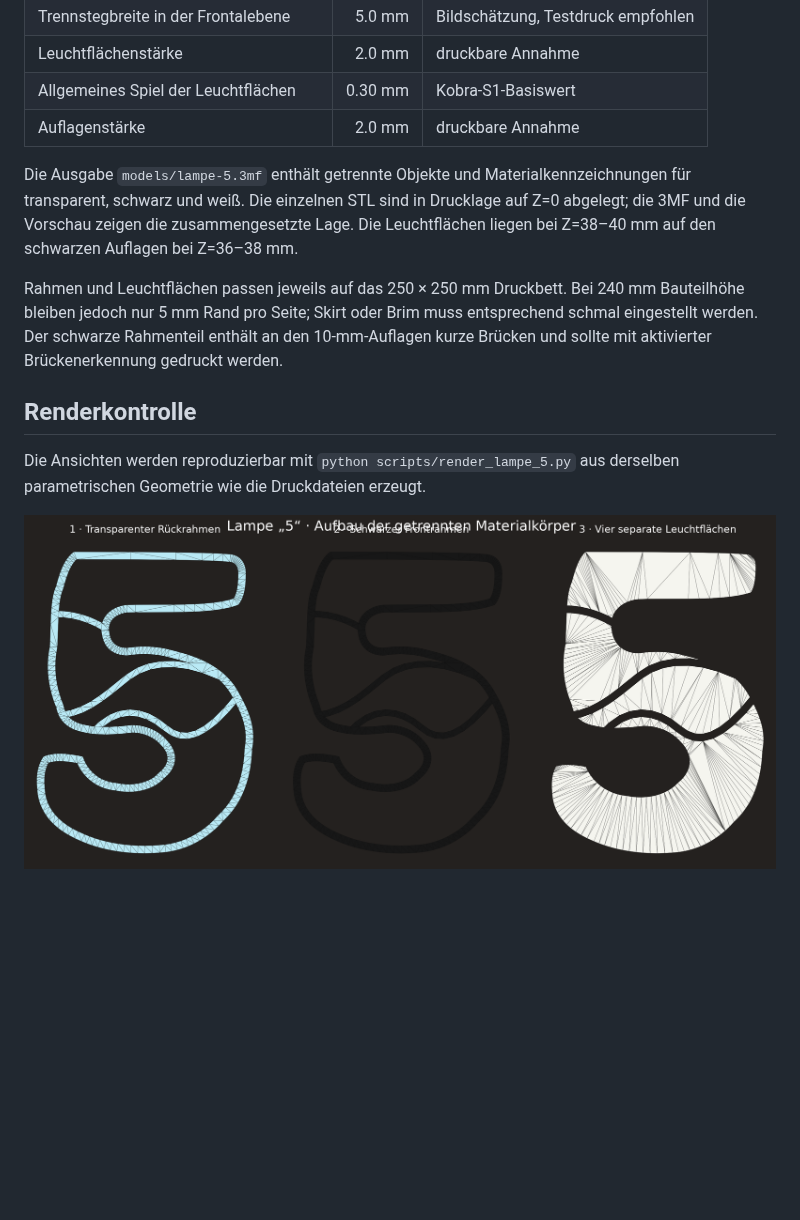
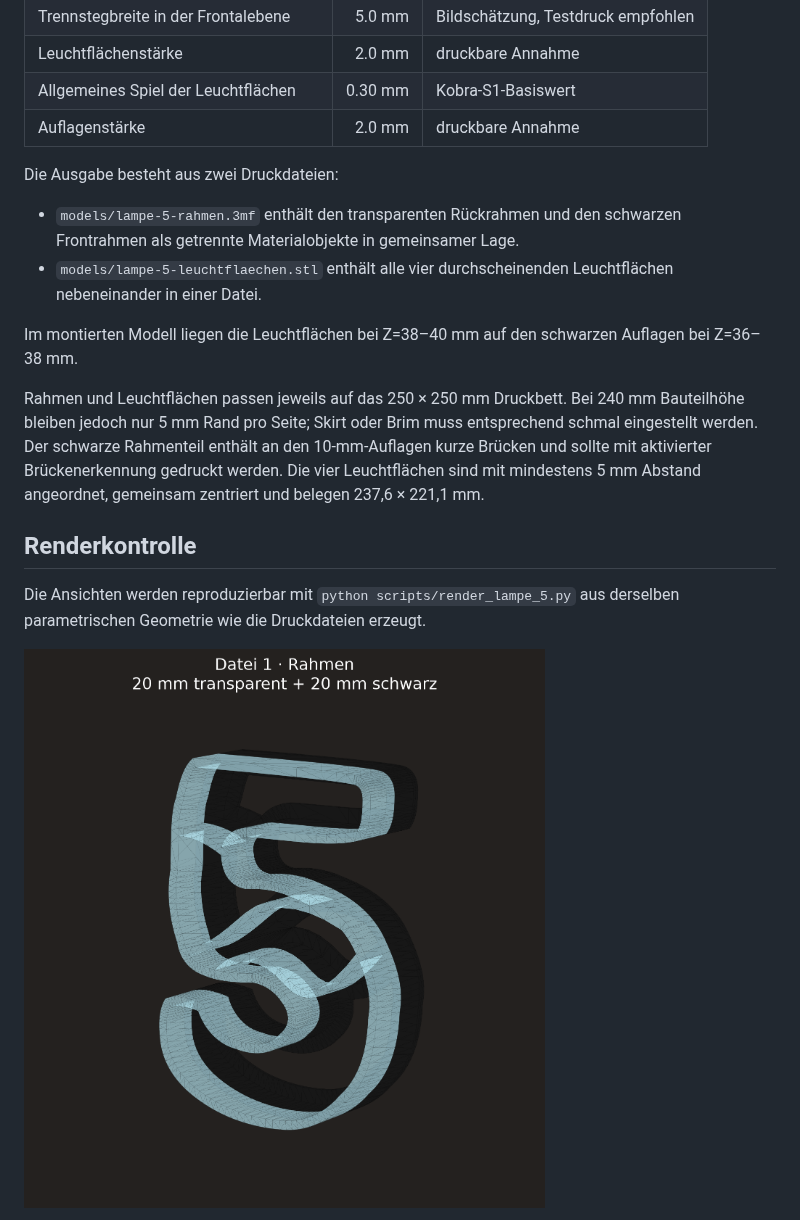
Before and after one commit to harrybin/3d-printing, a Markdown page: docs/lampe-5-masse.md, the part around one of its changes. Rendered like a GitHub page; pictures changed too: docs/images/lampe-5-aufbau.png (deleted), docs/images/lampe-5-rahmen.png (added); blank space fills up the shorter version.

```diff
--- a/docs/lampe-5-masse.md
+++ b/docs/lampe-5-masse.md
@@ -35,17 +35,22 @@ Deshalb wurde kein pixelgenauer Umriss behauptet. Der parametrisierte Umriss
 | Allgemeines Spiel der Leuchtflächen | 0.30 mm | Kobra-S1-Basiswert |
 | Auflagenstärke | 2.0 mm | druckbare Annahme |
 
-Die Ausgabe `models/lampe-5.3mf` enthält getrennte Objekte und
-Materialkennzeichnungen für transparent, schwarz und weiß. Die einzelnen STL
-sind in Drucklage auf Z=0 abgelegt; die 3MF und die Vorschau zeigen die
-zusammengesetzte Lage. Die Leuchtflächen liegen bei Z=38–40 mm auf den
-schwarzen Auflagen bei Z=36–38 mm.
+Die Ausgabe besteht aus zwei Druckdateien:
+
+- `models/lampe-5-rahmen.3mf` enthält den transparenten Rückrahmen und den
+  schwarzen Frontrahmen als getrennte Materialobjekte in gemeinsamer Lage.
+- `models/lampe-5-leuchtflaechen.stl` enthält alle vier durchscheinenden
+  Leuchtflächen nebeneinander in einer Datei.
+
+Im montierten Modell liegen die Leuchtflächen bei Z=38–40 mm auf den schwarzen
+Auflagen bei Z=36–38 mm.
 
 Rahmen und Leuchtflächen passen jeweils auf das 250 × 250 mm Druckbett. Bei
 240 mm Bauteilhöhe bleiben jedoch nur 5 mm Rand pro Seite; Skirt oder Brim muss
 entsprechend schmal eingestellt werden. Der schwarze Rahmenteil enthält an den
 10-mm-Auflagen kurze Brücken und sollte mit aktivierter Brückenerkennung
-gedruckt werden.
+gedruckt werden. Die vier Leuchtflächen sind mit mindestens 5 mm Abstand
+angeordnet, gemeinsam zentriert und belegen 237,6 × 221,1 mm.
 
 ## Renderkontrolle
 
@@ -53,5 +58,5 @@ Die Ansichten werden reproduzierbar mit
 `python scripts/render_lampe_5.py` aus derselben parametrischen Geometrie wie
 die Druckdateien erzeugt.
 
-![Getrennte Materialkörper und Leuchtflächen](images/lampe-5-aufbau.png)
+![Rahmendatei mit transparentem und schwarzem Bereich](images/lampe-5-rahmen.png)
 
```
Also changed, not shown: other parts of docs/lampe-5-masse.md (+1 -3 lines), README.md (+2 -1 lines), docs/images/lampe-5-frontansicht.png (deleted), docs/images/lampe-5-leuchtflaechen-druckbett.png (added), docs/images/lampe-5-perspektive.png (deleted), 12 other files.
